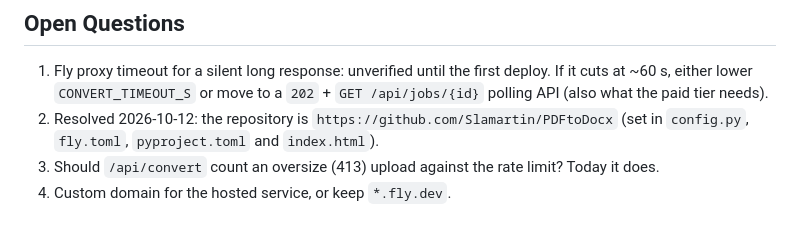
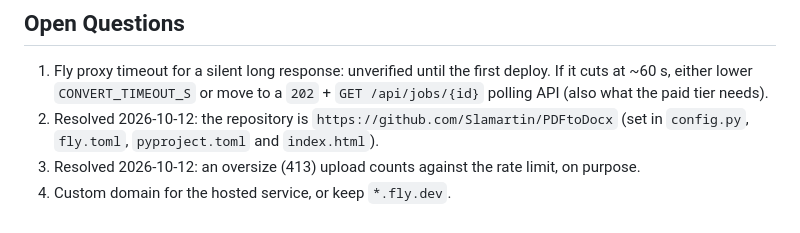
Before and after one commit to Slamartin/PDFtoDocx, a Markdown page: SPEC.md, the part around the change. Rendered like a GitHub page.

```diff
--- a/SPEC.md
+++ b/SPEC.md
@@ -216,5 +216,5 @@ Conventions:
    paid tier needs).
 2. Resolved 2026-10-12: the repository is `https://github.com/Slamartin/PDFtoDocx` (set in `config.py`,
    `fly.toml`, `pyproject.toml` and `index.html`).
-3. Should `/api/convert` count an oversize (413) upload against the rate limit? Today it does.
+3. Resolved 2026-10-12: an oversize (413) upload counts against the rate limit, on purpose.
 4. Custom domain for the hosted service, or keep `*.fly.dev`.
```
Also changed, not shown: tasks/plan.md (+4 -4 lines), tasks/todo.md (+5 -4 lines).
